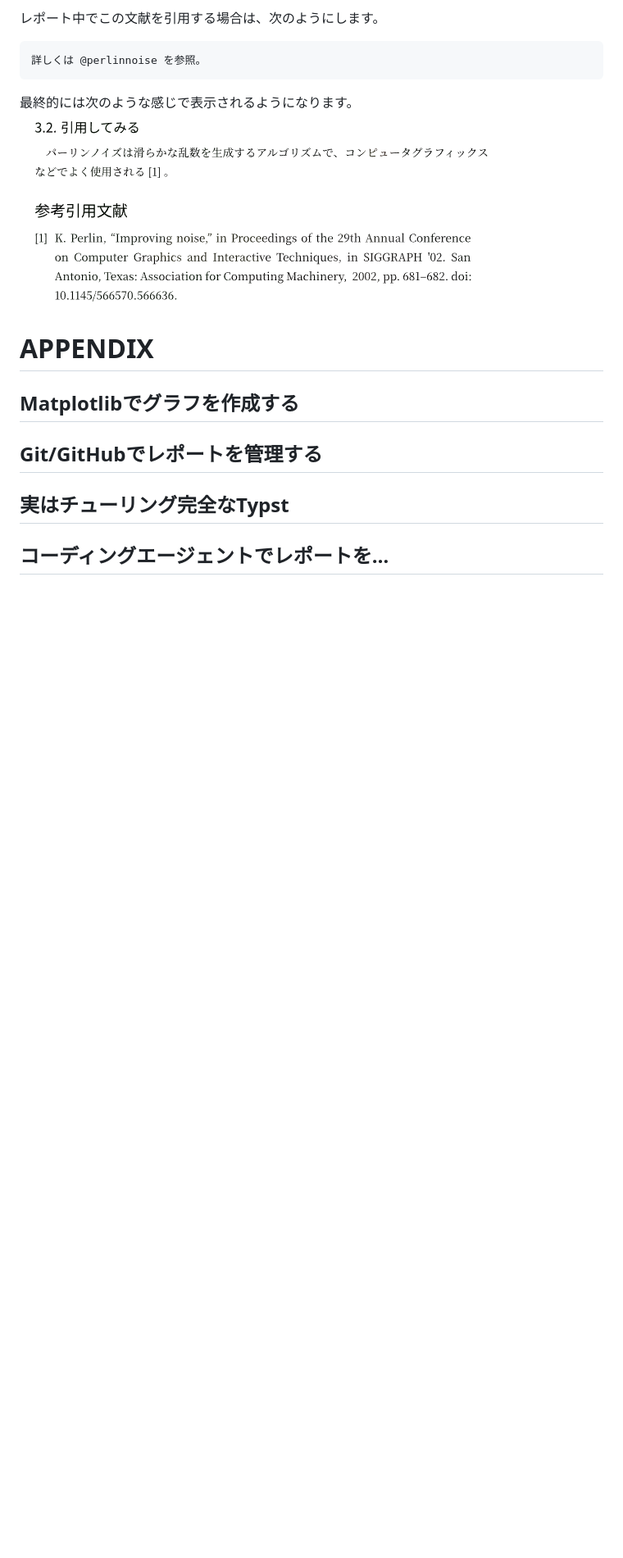
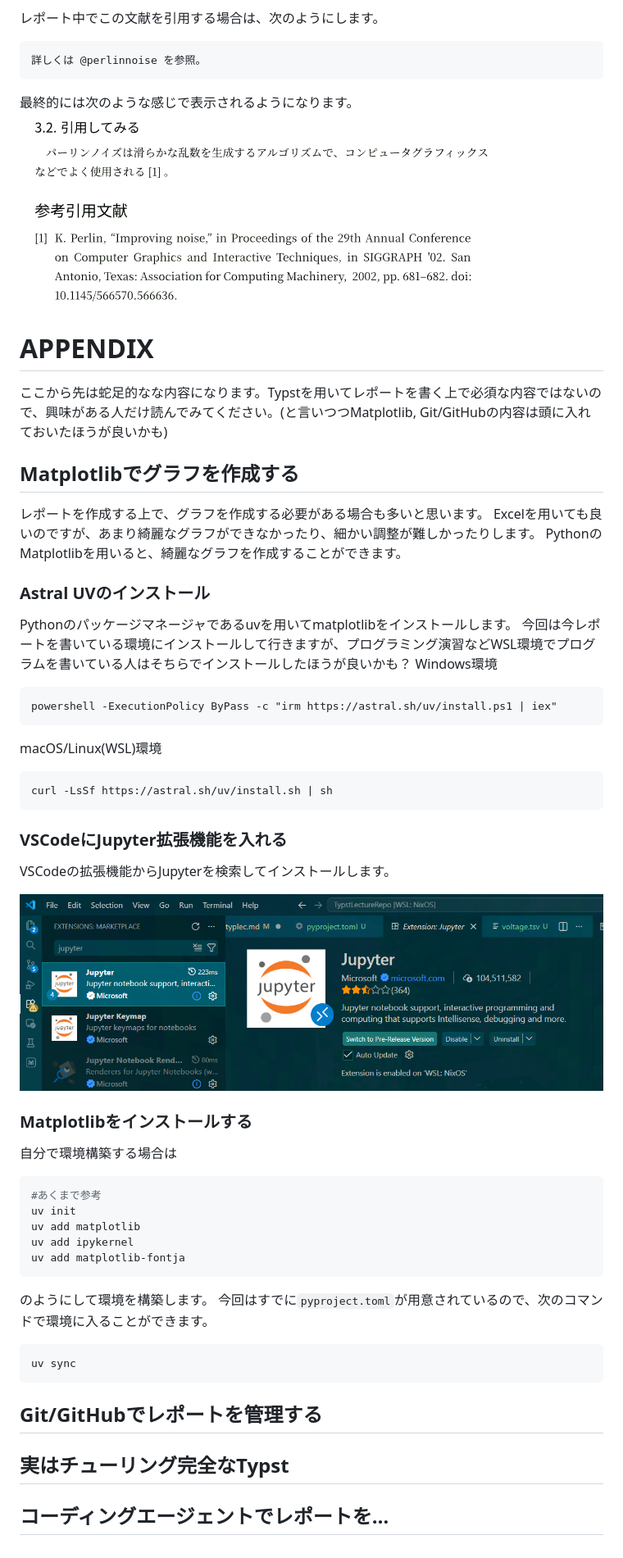
Before and after one commit to tuatmcc/TypstLectureRepo, a Markdown page: 講義資料/typlec.md, the part around the change. Shown: that part at 82% size. GitHub-like rendering; pictures changed too: 講義資料/img/install-jupyter.png (added); blank space fills up the shorter version.

Commit message:
wip: matplotlib

````diff
--- a/講義資料/typlec.md
+++ b/講義資料/typlec.md
@@ -230,8 +230,44 @@ series = {SIGGRAPH '02}
 ![引用の例](./img/bib.png)
 # APPENDIX
 
+ここから先は蛇足的なな内容になります。Typstを用いてレポートを書く上で必須な内容ではないので、興味がある人だけ読んでみてください。(と言いつつMatplotlib, Git/GitHubの内容は頭に入れておいたほうが良いかも)
 ## Matplotlibでグラフを作成する
+レポートを作成する上で、グラフを作成する必要がある場合も多いと思います。
+Excelを用いても良いのですが、あまり綺麗なグラフができなかったり、細かい調整が難しかったりします。
+PythonのMatplotlibを用いると、綺麗なグラフを作成することができます。
 
+### Astral UVのインストール
+Pythonのパッケージマネージャであるuvを用いてmatplotlibをインストールします。
+今回は今レポートを書いている環境にインストールして行きますが、プログラミング演習などWSL環境でプログラムを書いている人はそちらでインストールしたほうが良いかも？
+Windows環境
+```
+powershell -ExecutionPolicy ByPass -c "irm https://astral.sh/uv/install.ps1 | iex"
+```
+
+macOS/Linux(WSL)環境
+```
+curl -LsSf https://astral.sh/uv/install.sh | sh
+```
+
+### VSCodeにJupyter拡張機能を入れる
+VSCodeの拡張機能からJupyterを検索してインストールします。
+
+![Jupyter Extension](./img/install-jupyter.png)
+### Matplotlibをインストールする
+
+自分で環境構築する場合は
+```sh
+#あくまで参考
+uv init
+uv add matplotlib
+uv add ipykernel
+uv add matplotlib-fontja
+```
+のようにして環境を構築します。
+今回はすでに`pyproject.toml`が用意されているので、次のコマンドで環境に入ることができます。
+```sh
+uv sync
+```
 ## Git/GitHubでレポートを管理する
 
 ## 実はチューリング完全なTypst
````
Also changed, not shown: 6 other files.
